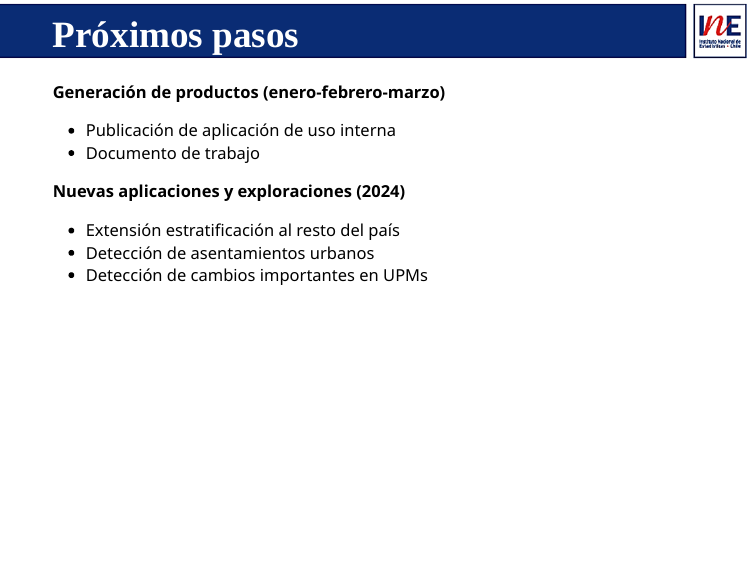
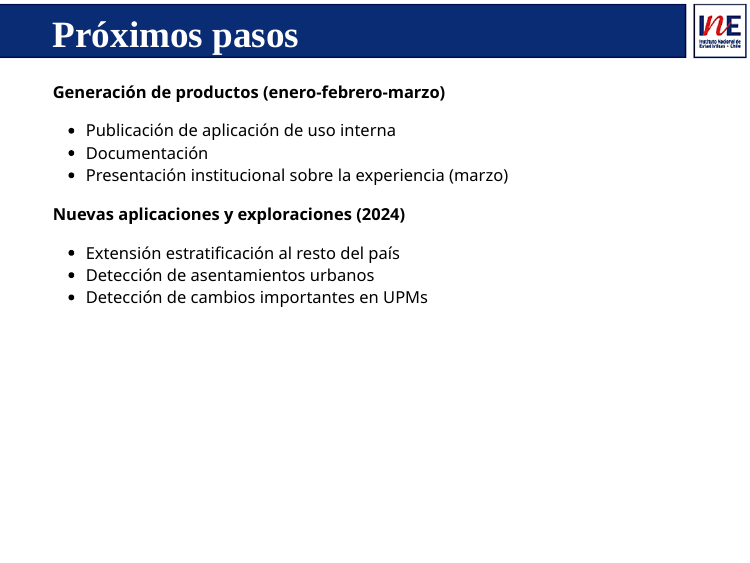
Before and after one commit to pasantia-inegi/estratificacion-imagenes-satelitales, an R Markdown document (presentacion_marcos_muestras.Rmd): page 14 of 15. Rendered offline with R 4.5, knitr and Pandoc, with nearby package versions; the slides are laid out offline by our stand-in for remark.js, each with all of its steps uncovered, in fonts that may differ from those the slides ask for, and without slide numbers, shadows or browser add-ons; some code elsewhere in the file could not run offline.

Commit message:
cambiar planificacion

```diff
--- a/presentacion_marcos_muestras.Rmd
+++ b/presentacion_marcos_muestras.Rmd
@@ -498,7 +498,8 @@ background-position: 100% 0%
 **Generación de productos (enero-febrero-marzo)**
 
 - Publicación de aplicación de uso interna
-- Documento de trabajo
+- Documentación
+- Presentación institucional sobre la experiencia (marzo)
 
 --
 
```
Also changed, not shown: index.html.
